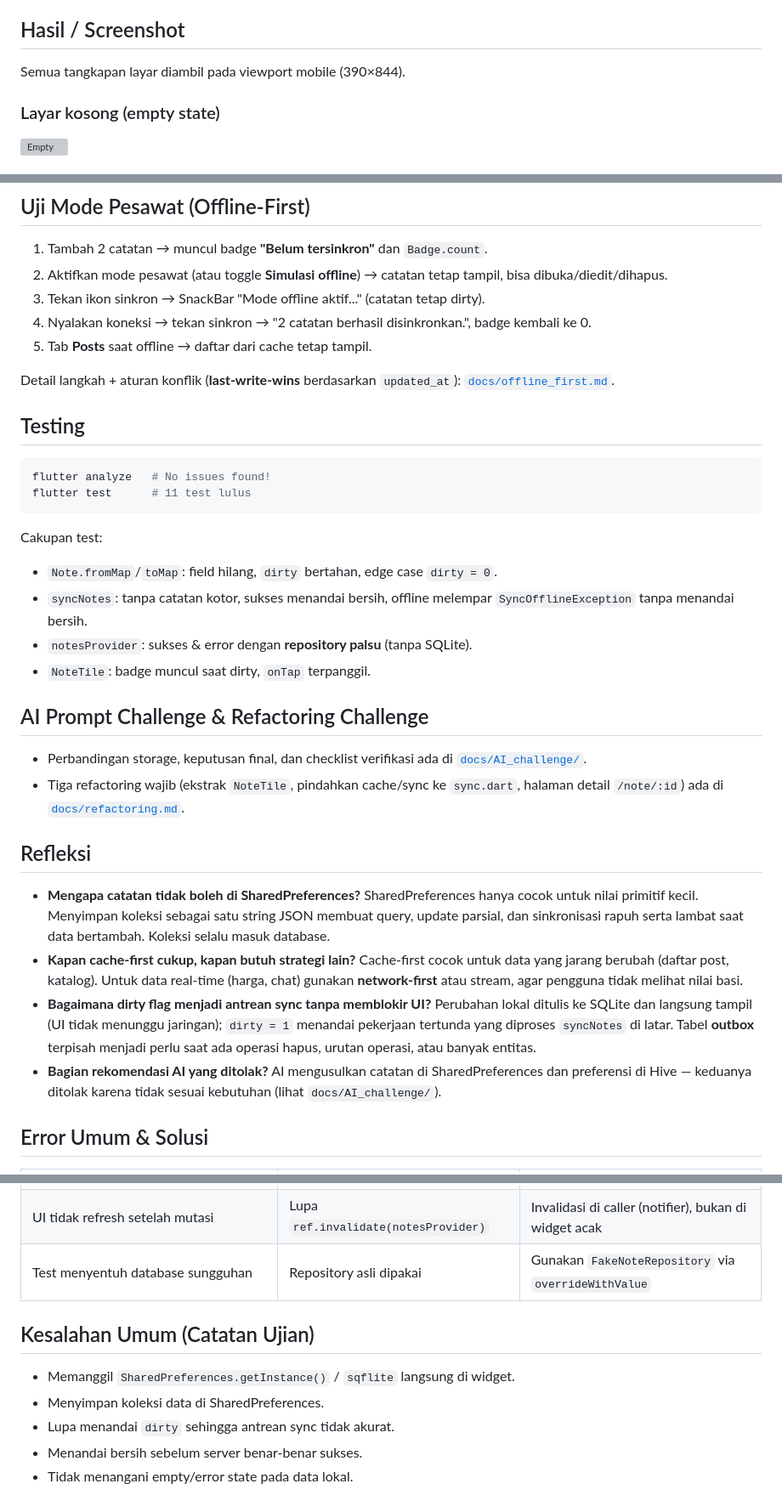
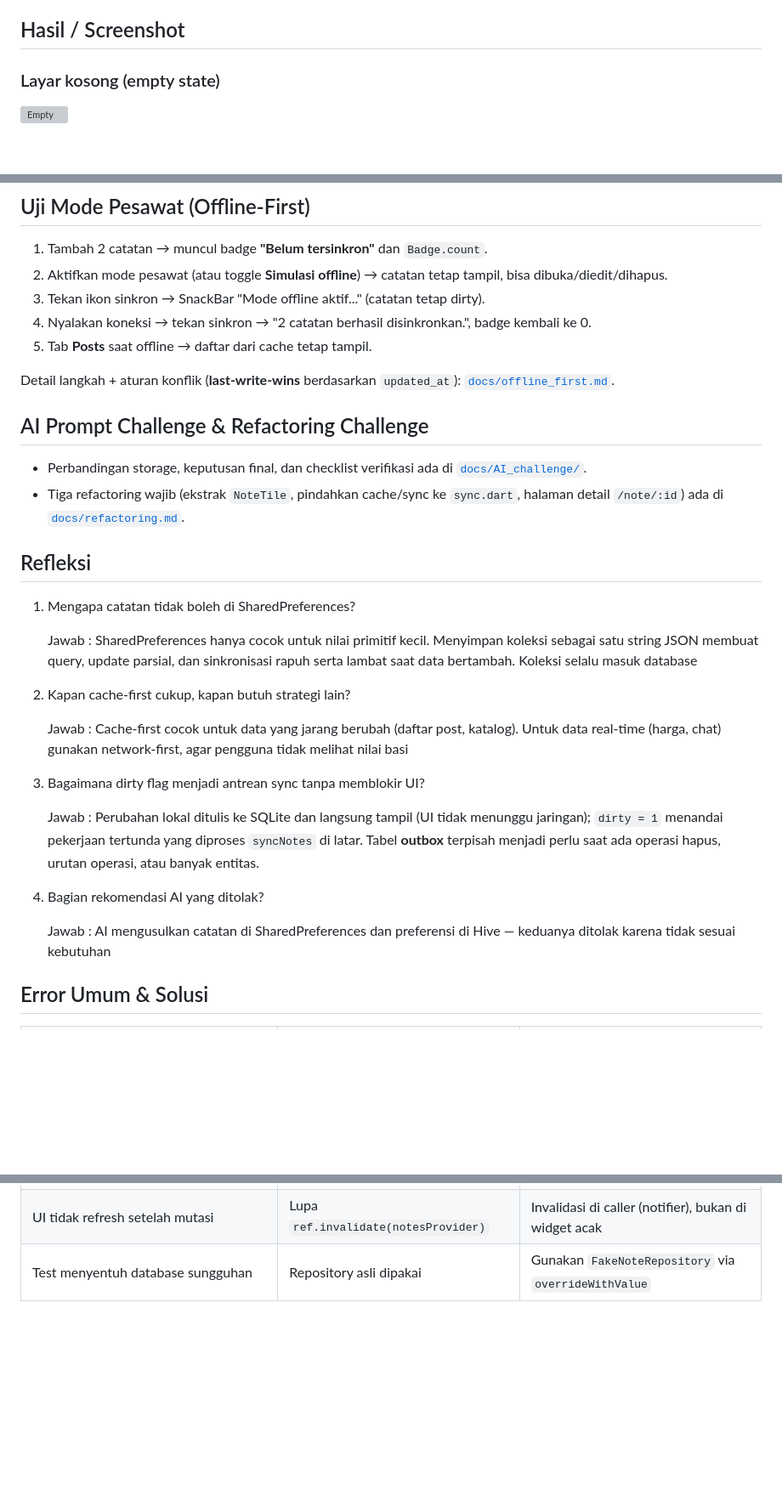
Before and after one commit to Fauzi455/244107020067-mobile-course, a Markdown page: 05-week-5-local-storage-offline-first/week5_offline_notes/README.md, 3 parts joined by grey strips. Shown at 85% size. Drawn GitHub-style; blank space fills up the shorter version; grey boxes are pictures that could not be loaded.

Commit message:
Update README
Removed sections on architecture, storage decisions, testing, and common errors. Added reflections on data storage strategies and AI recommendations.

````diff
--- a/05-week-5-local-storage-offline-first/week5_offline_notes/README.md
+++ b/05-week-5-local-storage-offline-first/week5_offline_notes/README.md
@@ -132,7 +28,6 @@ README.md
 
 ## Hasil / Screenshot
 
-Semua tangkapan layar diambil pada viewport mobile (390×844).
 
 ### Layar kosong (empty state)
 ![Empty](screenshots/01_empty.png)
@@ -174,20 +69,6 @@ Semua tangkapan layar diambil pada viewport mobile (390×844).
 Detail langkah + aturan konflik (**last-write-wins** berdasarkan `updated_at`):
 [`docs/offline_first.md`](docs/offline_first.md).
 
-## Testing
-
-```bash
-flutter analyze   # No issues found!
-flutter test      # 11 test lulus
-```
-
-Cakupan test:
-
-- `Note.fromMap`/`toMap`: field hilang, `dirty` bertahan, edge case `dirty = 0`.
-- `syncNotes`: tanpa catatan kotor, sukses menandai bersih, offline melempar
-  `SyncOfflineException` tanpa menandai bersih.
-- `notesProvider`: sukses & error dengan **repository palsu** (tanpa SQLite).
-- `NoteTile`: badge muncul saat dirty, `onTap` terpanggil.
 
 ## AI Prompt Challenge & Refactoring Challenge
 
@@ -199,22 +80,27 @@ Cakupan test:
 
 ## Refleksi
 
-- **Mengapa catatan tidak boleh di SharedPreferences?** SharedPreferences hanya
-  cocok untuk nilai primitif kecil. Menyimpan koleksi sebagai satu string JSON
-  membuat query, update parsial, dan sinkronisasi rapuh serta lambat saat data
-  bertambah. Koleksi selalu masuk database.
-- **Kapan cache-first cukup, kapan butuh strategi lain?** Cache-first cocok
-  untuk data yang jarang berubah (daftar post, katalog). Untuk data
-  real-time (harga, chat) gunakan **network-first** atau stream, agar pengguna
-  tidak melihat nilai basi.
-- **Bagaimana dirty flag menjadi antrean sync tanpa memblokir UI?** Perubahan
-  lokal ditulis ke SQLite dan langsung tampil (UI tidak menunggu jaringan);
-  `dirty = 1` menandai pekerjaan tertunda yang diproses `syncNotes` di latar.
-  Tabel **outbox** terpisah menjadi perlu saat ada operasi hapus, urutan
-  operasi, atau banyak entitas.
-- **Bagian rekomendasi AI yang ditolak?** AI mengusulkan catatan di
-  SharedPreferences dan preferensi di Hive — keduanya ditolak karena tidak
-  sesuai kebutuhan (lihat `docs/AI_challenge/`).
+1. Mengapa catatan tidak boleh di SharedPreferences?
+
+     Jawab : SharedPreferences hanya cocok untuk nilai primitif kecil. Menyimpan koleksi sebagai satu string JSON
+      membuat query, update parsial, dan sinkronisasi rapuh serta lambat saat data bertambah. Koleksi selalu masuk database
+
+2. Kapan cache-first cukup, kapan butuh strategi lain?
+
+     Jawab : Cache-first cocok untuk data yang jarang berubah (daftar post, katalog). Untuk data real-time (harga, chat)
+      gunakan network-first, agar pengguna tidak melihat nilai basi
+
+3. Bagaimana dirty flag menjadi antrean sync tanpa memblokir UI?
+
+      Jawab : Perubahan lokal ditulis ke SQLite dan langsung tampil (UI tidak menunggu jaringan); `dirty = 1` menandai pekerjaan
+         tertunda yang diproses `syncNotes` di latar. Tabel **outbox** terpisah menjadi perlu saat ada operasi hapus, urutan
+         operasi, atau banyak entitas.
+
+4. Bagian rekomendasi AI yang ditolak?
+
+      Jawab : AI mengusulkan catatan di SharedPreferences dan preferensi di Hive — keduanya ditolak karena tidak
+         sesuai kebutuhan
+
 
 ## Error Umum & Solusi
 
@@ -225,11 +111,3 @@ Cakupan test:
 | Badge dirty tidak pernah nol | `markAllSynced` tidak dipanggil | Panggil hanya setelah server sukses; cek `countDirty` |
 | UI tidak refresh setelah mutasi | Lupa `ref.invalidate(notesProvider)` | Invalidasi di caller (notifier), bukan di widget acak |
 | Test menyentuh database sungguhan | Repository asli dipakai | Gunakan `FakeNoteRepository` via `overrideWithValue` |
-
-## Kesalahan Umum (Catatan Ujian)
-
-- Memanggil `SharedPreferences.getInstance()` / `sqflite` langsung di widget.
-- Menyimpan koleksi data di SharedPreferences.
-- Lupa menandai `dirty` sehingga antrean sync tidak akurat.
-- Menandai bersih sebelum server benar-benar sukses.
-- Tidak menangani empty/error state pada data lokal.
````
Also changed, not shown: other parts of 05-week-5-local-storage-offline-first/week5_offline_notes/README.md (+0 -104 lines).
